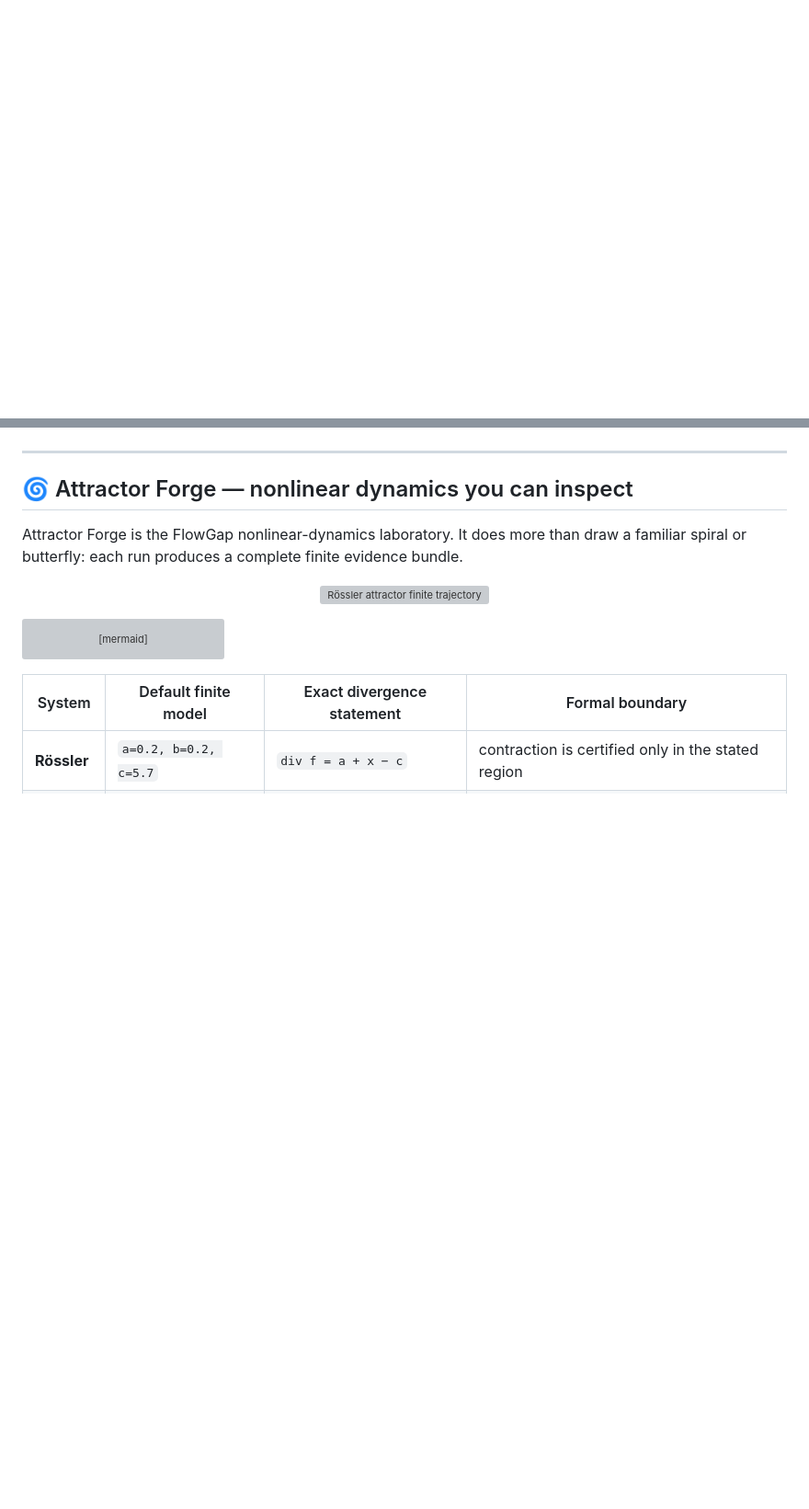
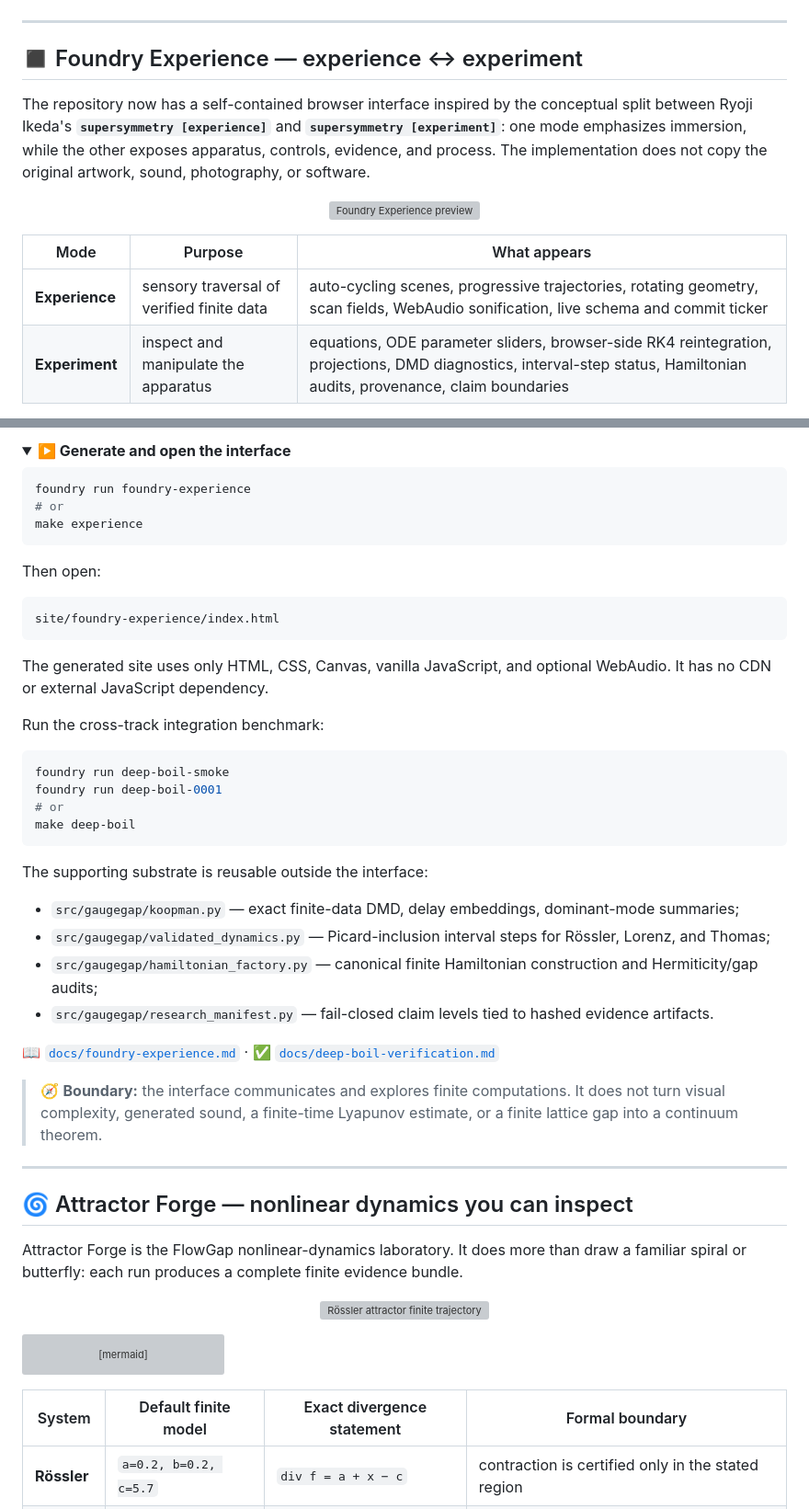
Before and after one commit to XioAISolutions/gaugegap-foundry, a Markdown page: README.md, 2 parts joined by grey strips. Shown at 92% size. GitHub-like rendering; blank space fills up the shorter version; grey boxes are pictures that could not be loaded.

Commit message:
docs: feature Foundry Experience and Deep Boil in README

````diff
--- a/README.md
+++ b/README.md
@@ -65,3 +69,19 @@ flowchart TD
 ```
 
 </details>
+
+---
+
+## ◼️ Foundry Experience — experience ↔ experiment
+
+The repository now has a self-contained browser interface inspired by the conceptual split between Ryoji Ikeda's **`supersymmetry [experience]`** and **`supersymmetry [experiment]`**: one mode emphasizes immersion, while the other exposes apparatus, controls, evidence, and process. The implementation does not copy the original artwork, sound, photography, or software.
+
+<p align="center">
+  <img src="figures/foundry-experience/preview.svg" alt="Foundry Experience preview" width="780"/>
+</p>
+
+| Mode | Purpose | What appears |
+|---|---|---|
+| **Experience** | sensory traversal of verified finite data | auto-cycling scenes, progressive trajectories, rotating geometry, scan fields, WebAudio sonification, live schema and commit ticker |
+| **Experiment** | inspect and manipulate the apparatus | equations, ODE parameter sliders, browser-side RK4 reintegration, projections, DMD diagnostics, interval-step status, Hamiltonian audits, provenance, claim boundaries |
+
@@ -68,3 +110,41 @@ flowchart TD
+<details open>
+<summary><strong>▶️ Generate and open the interface</strong></summary>
+
+```bash
+foundry run foundry-experience
+# or
+make experience
+```
+
+Then open:
+
+```text
+site/foundry-experience/index.html
+```
+
+The generated site uses only HTML, CSS, Canvas, vanilla JavaScript, and optional WebAudio. It has no CDN or external JavaScript dependency.
+
+Run the cross-track integration benchmark:
+
+```bash
+foundry run deep-boil-smoke
+foundry run deep-boil-0001
+# or
+make deep-boil
+```
+
+</details>
+
+The supporting substrate is reusable outside the interface:
+
+- `src/gaugegap/koopman.py` — exact finite-data DMD, delay embeddings, dominant-mode summaries;
+- `src/gaugegap/validated_dynamics.py` — Picard-inclusion interval steps for Rössler, Lorenz, and Thomas;
+- `src/gaugegap/hamiltonian_factory.py` — canonical finite Hamiltonian construction and Hermiticity/gap audits;
+- `src/gaugegap/research_manifest.py` — fail-closed claim levels tied to hashed evidence artifacts.
+
+📖 [`docs/foundry-experience.md`](docs/foundry-experience.md) · ✅ [`docs/deep-boil-verification.md`](docs/deep-boil-verification.md)
+
+> 🧭 **Boundary:** the interface communicates and explores finite computations. It does not turn visual complexity, generated sound, a finite-time Lyapunov estimate, or a finite lattice gap into a continuum theorem.
 
 ---
 
````
Also changed, not shown: other parts of README.md (+39 -6 lines).
